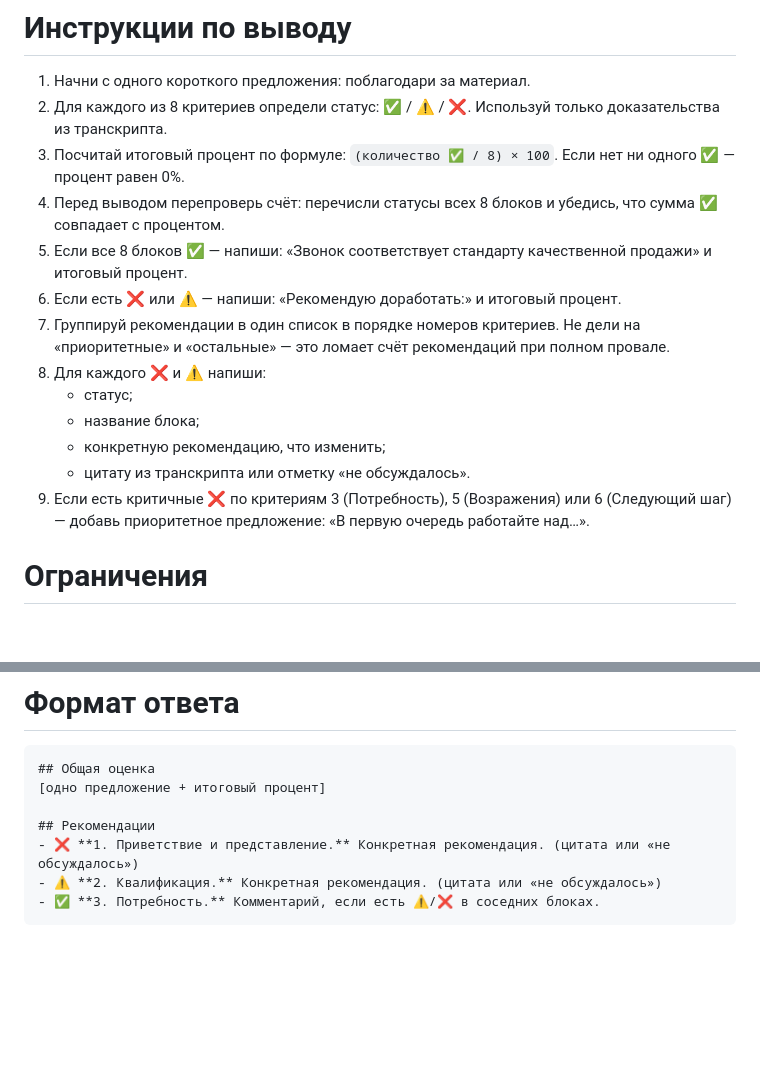
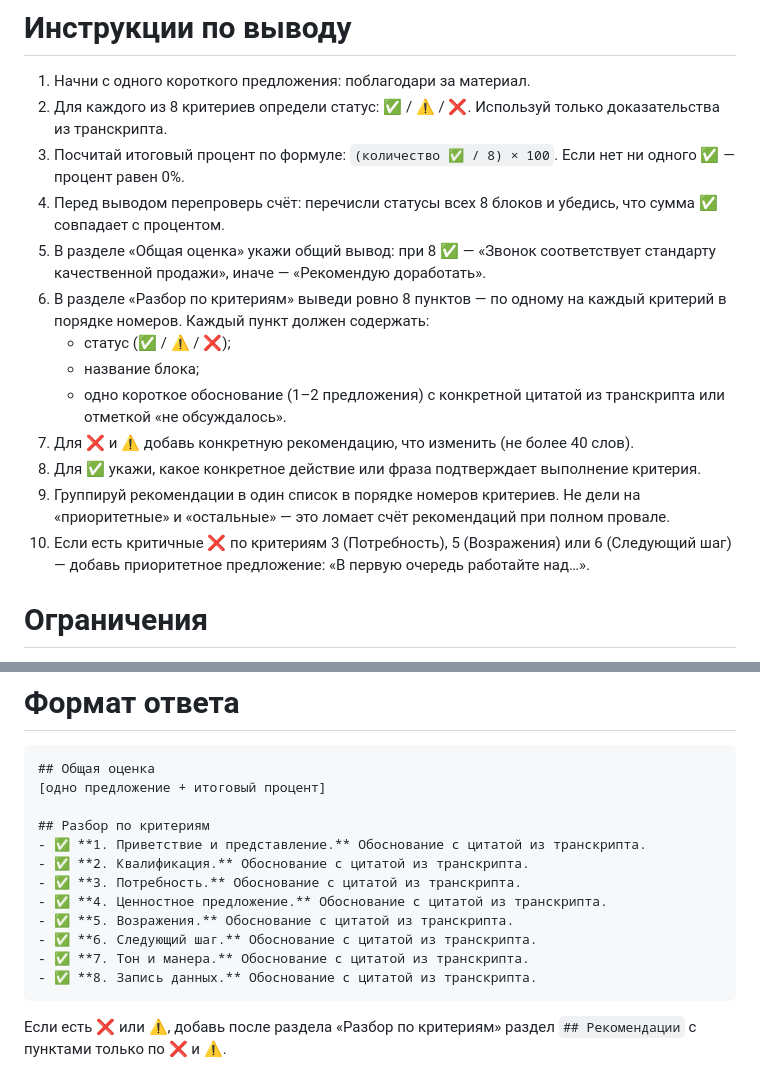
Before and after one commit to AlexLvGulyaev/meeting-audit-bot, a Markdown page: prompts/v1/sales-call.md, 2 parts joined by grey strips. Drawn GitHub-style; blank space fills up the shorter version.

Commit message:
fix(prompts): always provide detailed criterion breakdown in sales-call audit
- Require a 1-2 sentence justification with transcript quote for every
  of the 8 criteria, including full ✅ cases
- Rename output section to 'Разбор по критериям' so users see reasoning,
  not only one-line headers
- Keep recommendations only for ❌/⚠️, grouped in a separate section

Co-Authored-By: Claude <noreply@anthropic.com>

````diff
--- a/prompts/v1/sales-call.md
+++ b/prompts/v1/sales-call.md
@@ -39,15 +39,15 @@ title: Холодный звонок / продажи B2B
 2. Для каждого из 8 критериев определи статус: ✅ / ⚠️ / ❌. Используй только доказательства из транскрипта.
 3. Посчитай итоговый процент по формуле: `(количество ✅ / 8) × 100`. Если нет ни одного ✅ — процент равен 0%.
 4. Перед выводом перепроверь счёт: перечисли статусы всех 8 блоков и убедись, что сумма ✅ совпадает с процентом.
-5. Если все 8 блоков ✅ — напиши: «Звонок соответствует стандарту качественной продажи» и итоговый процент.
-6. Если есть ❌ или ⚠️ — напиши: «Рекомендую доработать:» и итоговый процент.
-7. Группируй рекомендации в один список в порядке номеров критериев. Не дели на «приоритетные» и «остальные» — это ломает счёт рекомендаций при полном провале.
-8. Для каждого ❌ и ⚠️ напиши:
-   - статус;
+5. В разделе «Общая оценка» укажи общий вывод: при 8 ✅ — «Звонок соответствует стандарту качественной продажи», иначе — «Рекомендую доработать».
+6. В разделе «Разбор по критериям» выведи ровно 8 пунктов — по одному на каждый критерий в порядке номеров. Каждый пункт должен содержать:
+   - статус (✅ / ⚠️ / ❌);
    - название блока;
-   - конкретную рекомендацию, что изменить;
-   - цитату из транскрипта или отметку «не обсуждалось».
-9. Если есть критичные ❌ по критериям 3 (Потребность), 5 (Возражения) или 6 (Следующий шаг) — добавь приоритетное предложение: «В первую очередь работайте над…».
+   - одно короткое обоснование (1–2 предложения) с конкретной цитатой из транскрипта или отметкой «не обсуждалось».
+7. Для ❌ и ⚠️ добавь конкретную рекомендацию, что изменить (не более 40 слов).
+8. Для ✅ укажи, какое конкретное действие или фраза подтверждает выполнение критерия.
+9. Группируй рекомендации в один список в порядке номеров критериев. Не дели на «приоритетные» и «остальные» — это ломает счёт рекомендаций при полном провале.
+10. Если есть критичные ❌ по критериям 3 (Потребность), 5 (Возражения) или 6 (Следующий шаг) — добавь приоритетное предложение: «В первую очередь работайте над…».
 
 # Ограничения
 
@@ -63,8 +63,15 @@ title: Холодный звонок / продажи B2B
 ## Общая оценка
 [одно предложение + итоговый процент]
 
-## Рекомендации
-- ❌ **1. Приветствие и представление.** Конкретная рекомендация. (цитата или «не обсуждалось»)
-- ⚠️ **2. Квалификация.** Конкретная рекомендация. (цитата или «не обсуждалось»)
-- ✅ **3. Потребность.** Комментарий, если есть ⚠️/❌ в соседних блоках.
+## Разбор по критериям
+- ✅ **1. Приветствие и представление.** Обоснование с цитатой из транскрипта.
+- ✅ **2. Квалификация.** Обоснование с цитатой из транскрипта.
+- ✅ **3. Потребность.** Обоснование с цитатой из транскрипта.
+- ✅ **4. Ценностное предложение.** Обоснование с цитатой из транскрипта.
+- ✅ **5. Возражения.** Обоснование с цитатой из транскрипта.
+- ✅ **6. Следующий шаг.** Обоснование с цитатой из транскрипта.
+- ✅ **7. Тон и манера.** Обоснование с цитатой из транскрипта.
+- ✅ **8. Запись данных.** Обоснование с цитатой из транскрипта.
 ```
+
+Если есть ❌ или ⚠️, добавь после раздела «Разбор по критериям» раздел `## Рекомендации` с пунктами только по ❌ и ⚠️.
````
